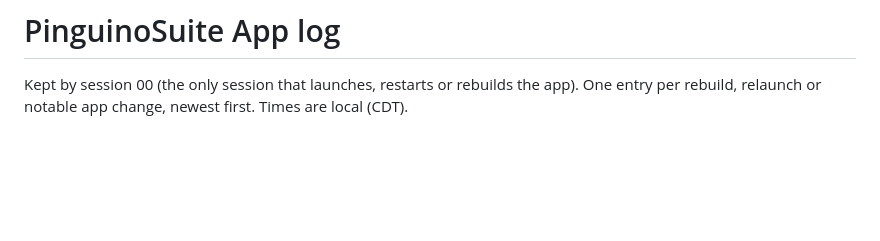
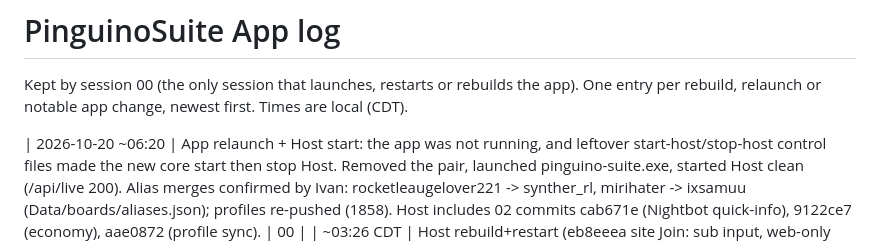
Before and after one commit to innocentPenguin/PinguinoSuite, a Markdown page: Docs/APP_LOG.md, the part around the change. Rendered like a GitHub page; blank space fills up the shorter version.

Commit message:
Log app relaunch + alias merges
Co-Authored-By: Claude Sonnet 5.5 <noreply@anthropic.com>

```diff
--- a/Docs/APP_LOG.md
+++ b/Docs/APP_LOG.md
@@ -2,6 +2,7 @@
 
 Kept by session 00 (the only session that launches, restarts or rebuilds the app). One entry per rebuild, relaunch or notable app change, newest first. Times are local (CDT).
 
+| 2026-10-20 ~06:20 | App relaunch + Host start: the app was not running, and leftover start-host/stop-host control files made the new core start then stop Host. Removed the pair, launched pinguino-suite.exe, started Host clean (/api/live 200). Alias merges confirmed by Ivan: rocketleaugelover221 -> synther_rl, mirihater -> ixsamuu (Data/boards/aliases.json); profiles re-pushed (1858). Host includes 02 commits cab671e (Nightbot quick-info), 9122ce7 (economy), aae0872 (profile sync). | 00 |
 | ~03:26 CDT | Host rebuild+restart (eb8eeea site Join: sub input, web-only join replies to site) | 00 |
 | ~03:22 CDT | Host rebuild+restart (53fdb5c practice mode, wheel auto-announce/auto-complete, site join via bridge) | 00 |
 | When | Event | Details |
```
